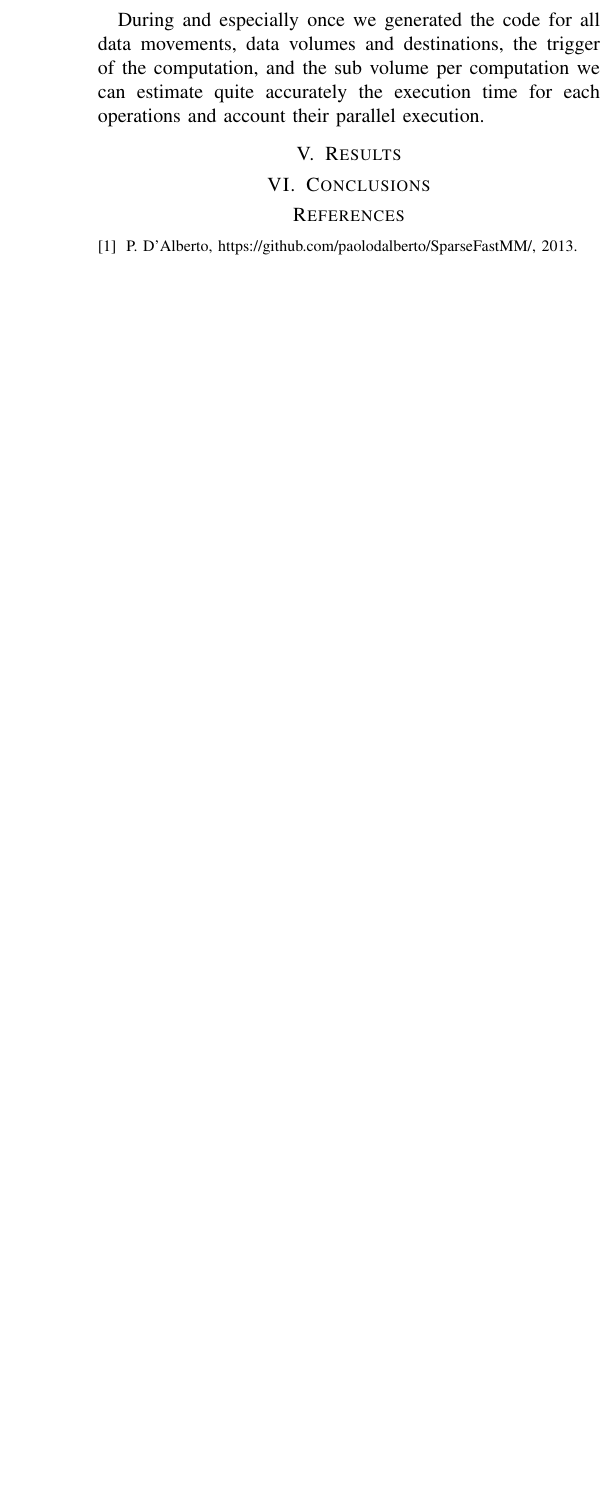
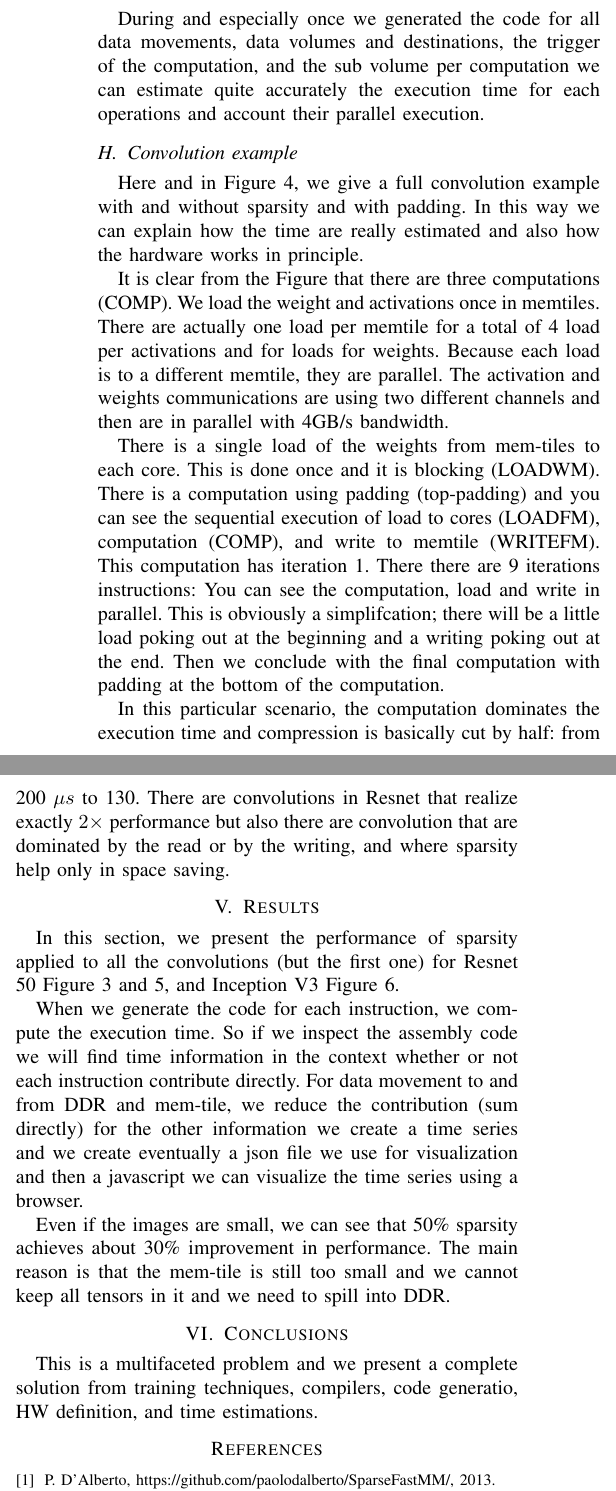
Before and after one commit to paolodalberto/BlockSparsityyTraning, a LaTeX paper (BlockSparse/scieee.tex, which reads BlockSparse/mydef.tex): part of one column of page 6 of 9 before the commit and two parts of the columns of page 7 of 9 after it, the two joined at a grey line, cut so that both start at the same text, the shorter picture padded with empty space. Compiled offline with pdfLaTeX; a missing font is replaced by an installed copy or a similar font; a LaTeX package or settings file that is missing is left out.

Commit message:
getting closer

```diff
--- a/BlockSparse/mydef.tex
+++ b/BlockSparse/mydef.tex
@@ -195,7 +195,7 @@
 \centering %
 %\includegraphics[height=#1\linewidth,angle=-90]{#2}%
 %\includegraphics[height=#1\linewidth,angle=-90]{#3} %
-\includegraphics[width=#1\linewidth]{#2}%
+\includegraphics[width=#1\linewidth]{#2} \\  %
 \includegraphics[width=#1\linewidth]{#3}%
 %\figurebox{#1\linewidth}{}{}[#2]
 %\figurebox{#1\linewidth}[#3] %
--- a/BlockSparse/scieee.tex
+++ b/BlockSparse/scieee.tex
@@ -692,9 +754,59 @@ computation, and the sub volume per computation we can estimate quite
 accurately the execution time for each operations and account their
 parallel execution.
 
+\subsection{Convolution example}
+\doublefigure{0.999}{singledenseconv.png}{singlesparseconv.png}{Resnet
+  single convolution with padding and sparsity for 4x4 AIE
+}{fig:singleconvestimate} Here and in Figure
+\ref{fig:singleconvestimate}, we give a full convolution example with
+and without sparsity and with padding. In this way we can explain how
+the time are really estimated and also how the hardware works in
+principle.
 
+It is clear from the Figure that there are three computations
+(COMP). We load the weight and activations once in memtiles. There are
+actually one load per memtile for a total of 4 load per activations
+and for loads for weights. Because each load is to a different
+memtile, they are parallel.  The activation and weights communications
+are using two different channels and then are in parallel with 4GB/s
+bandwidth.
+
+There is a single load of the weights from mem-tiles to each
+core. This is done once and it is blocking (LOADWM). There is a
+computation using padding (top-padding) and you can see the sequential
+execution of load to cores (LOADFM), computation (COMP), and write to
+memtile (WRITEFM). This computation has iteration 1. There there are 9
+iterations instructions: You can see the computation, load and write
+in parallel. This is obviously a simplifcation; there will be a little
+load poking out at the beginning and a writing poking out at the end.
+Then we conclude with the final computation with padding at the bottom
+of the computation.
+
+In this particular scenario, the computation dominates the execution
+time and compression is basically cut by half: from 200 $\mu s$ to
+130. There are convolutions in Resnet that realize exactly $2\times$
+performance but also there are convolution that are dominated by the
+read or by the writing, and where sparsity help only in space saving.
 
 \section{Results}
 \label{sec:experiments}
+In this section, we present the performance of sparsity applied to all
+the convolutions (but the first one) for Resnet 50 Figure
+\ref{fig:estimate-dense} and \ref{fig:estimate-sparse}, and Inception
+V3 Figure \ref{fig:incv3-estimate-dense}.
+
+When we generate the code for each instruction, we compute the
+execution time. So if we inspect the assembly code we will find time
+information in the context whether or not each instruction contribute
+directly. For data movement to and from DDR and mem-tile, we reduce
+the contribution (sum directly) for the other information we create a
+time series and we create eventually a json file we use for
+visualization and then a javascript we can visualize the time series
+using a browser.
+
+Even if the images are small, we can see that 50\% sparsity achieves
+about 30\% improvement in performance. The main reason is that the
+mem-tile is still too small and we cannot keep all tensors in it and
+we need to spill into DDR.
 
 
@@ -709,2 +824,5 @@ parallel execution.
 
 \section{Conclusions}
+This is a multifaceted problem and we present a complete solution from
+training techniques, compilers, code generatio, HW definition, and
+time estimations.
```
Also changed, not shown: BlockSparse/Inceptionv3dense.png (added), BlockSparse/inceptionv3sparse.png (added), BlockSparse/scieee.pdf, BlockSparse/singledenseconv.png (added), BlockSparse/singlesparseconv.png (added), BlockSparse/scieee.tex (102 more changed lines), 2 other files.
